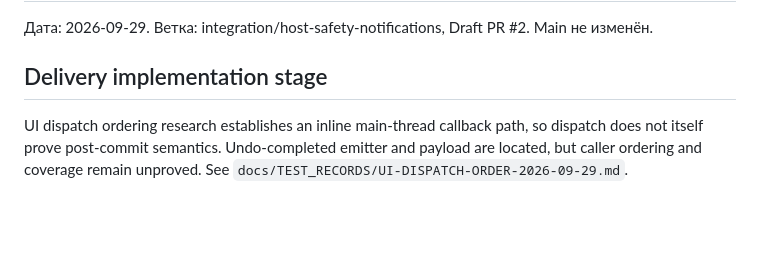
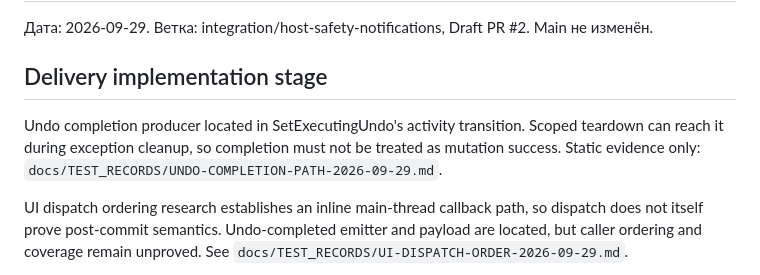
Before and after one commit to ios3kov/FSTR-Line, a Markdown page: docs/DEVELOPMENT-STATUS-2026-09-28.md, the part around the change. Drawn GitHub-style; blank space fills up the shorter version.

Commit message:
docs: trace Undo completion through scoped state teardown

```diff
--- a/docs/DEVELOPMENT-STATUS-2026-09-28.md
+++ b/docs/DEVELOPMENT-STATUS-2026-09-28.md
@@ -3,6 +3,11 @@
 Дата: 2026-09-29. Ветка: integration/host-safety-notifications, Draft PR #2. Main не изменён.
 
 ## Delivery implementation stage
+
+Undo completion producer located in SetExecutingUndo's activity transition.
+Scoped teardown can reach it during exception cleanup, so completion must not
+be treated as mutation success. Static evidence only:
+`docs/TEST_RECORDS/UNDO-COMPLETION-PATH-2026-09-29.md`.
 
 UI dispatch ordering research establishes an inline main-thread callback path,
 so dispatch does not itself prove post-commit semantics. Undo-completed emitter
```
Also changed, not shown: docs/TEST_RECORDS/UNDO-COMPLETION-PATH-2026-09-29.md (added, +63 -0 lines).
